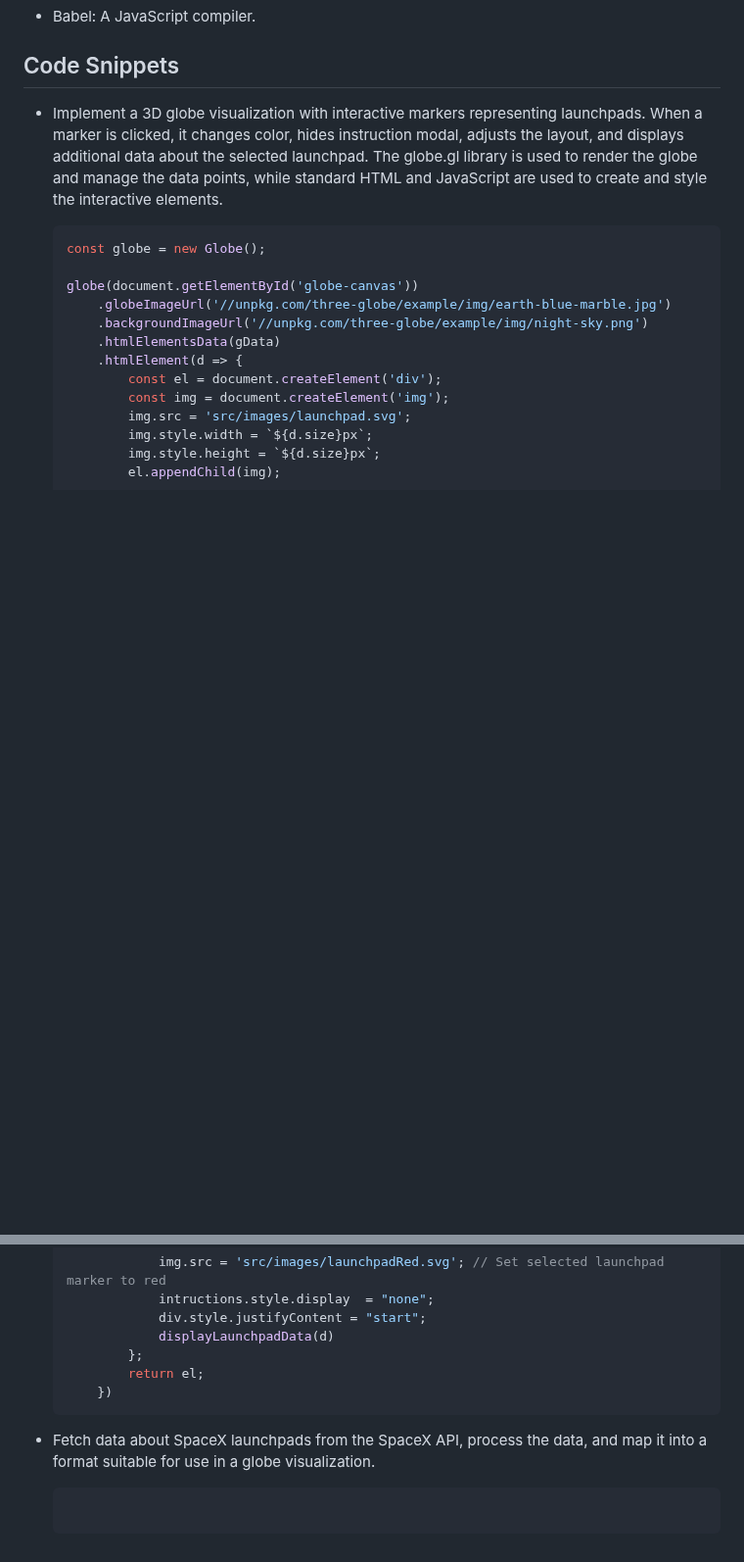
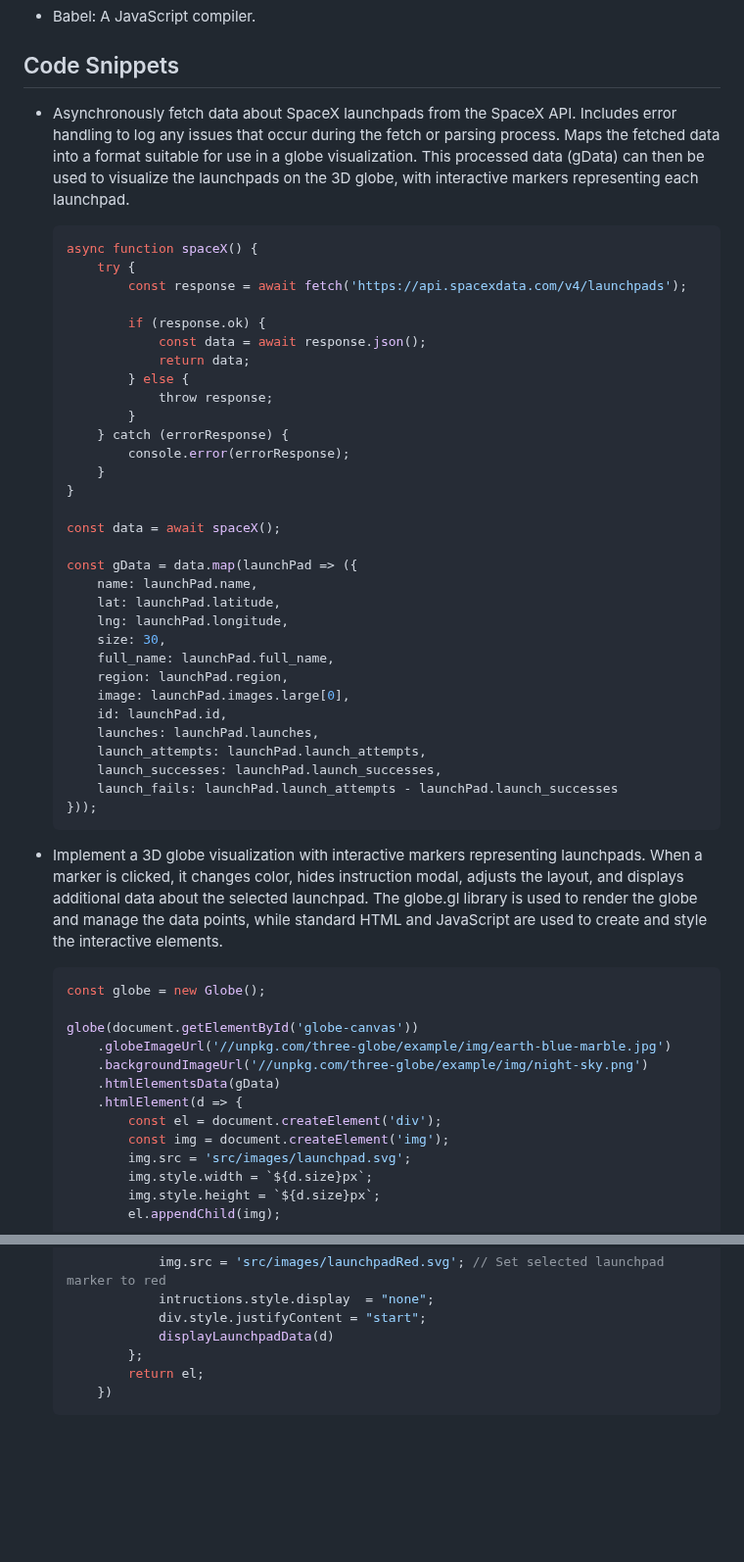
Before and after one commit to edison4354/SpaceX-Atlas, a Markdown page: README.md, 2 parts joined by grey strips. Shown at 98% size. Rendered like a GitHub page; blank space fills up the shorter version.

````diff
--- a/README.md
+++ b/README.md
@@ -31,6 +31,42 @@ This project is implemented with the folowing technologies:
 * Babel: A JavaScript compiler.
 
 ## Code Snippets
+
+*  Asynchronously fetch data about SpaceX launchpads from the SpaceX API. Includes error handling to log any issues that occur during the fetch or parsing process. Maps the fetched data into a format suitable for use in a globe visualization. This processed data (gData) can then be used to visualize the launchpads on the 3D globe, with interactive markers representing each launchpad.
+
+    ```javascript
+    async function spaceX() {
+        try {
+            const response = await fetch('https://api.spacexdata.com/v4/launchpads');
+
+            if (response.ok) {
+                const data = await response.json();
+                return data;
+            } else {
+                throw response;
+            }
+        } catch (errorResponse) {
+            console.error(errorResponse);
+        }
+    }
+
+    const data = await spaceX();
+
+    const gData = data.map(launchPad => ({
+        name: launchPad.name,
+        lat: launchPad.latitude,
+        lng: launchPad.longitude,
+        size: 30,
+        full_name: launchPad.full_name,
+        region: launchPad.region,
+        image: launchPad.images.large[0],
+        id: launchPad.id,
+        launches: launchPad.launches,
+        launch_attempts: launchPad.launch_attempts,
+        launch_successes: launchPad.launch_successes,
+        launch_fails: launchPad.launch_attempts - launchPad.launch_successes
+    }));
+    ```
 
 * Implement a 3D globe visualization with interactive markers representing launchpads. When a marker is clicked, it changes color, hides instruction modal, adjusts the layout, and displays additional data about the selected launchpad. The globe.gl library is used to render the globe and manage the data points, while standard HTML and JavaScript are used to create and style the interactive elements.
     ```javascript
@@ -68,7 +104,3 @@ This project is implemented with the folowing technologies:
             return el;
         })
     ```
-
-* Fetch data about SpaceX launchpads from the SpaceX API, process the data, and map it into a format suitable for use in a globe visualization.
-    ```javascript
-    ```
````
